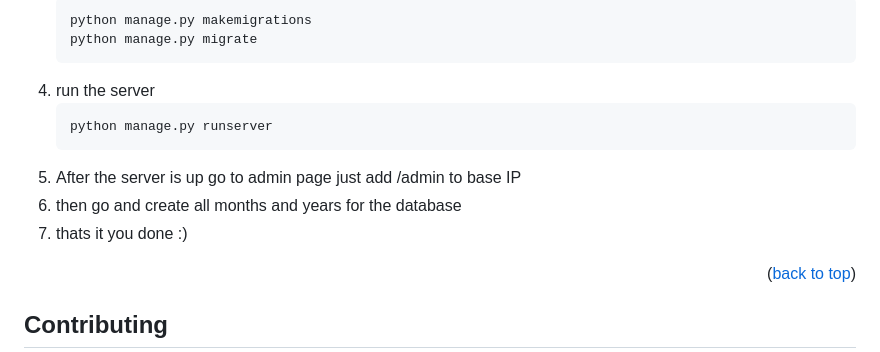
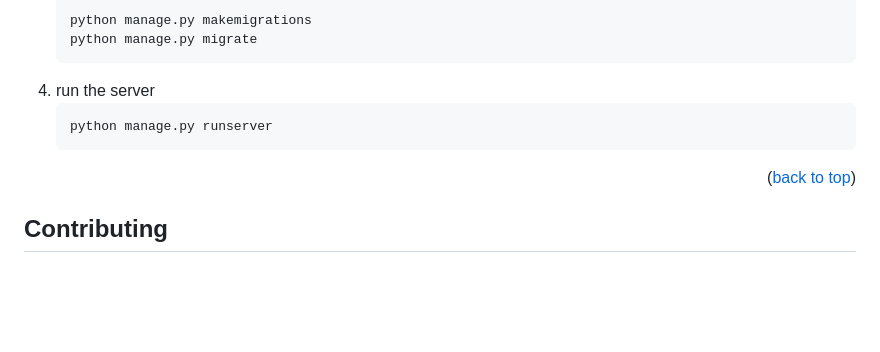
Before and after one commit to parham6464/Company-Website-with-Custom-Ticketing-System-Django-, a Markdown page: README.md, the part around the change. GitHub-like rendering; blank space fills up the shorter version.

````diff
--- a/README.md
+++ b/README.md
@@ -98,9 +98,6 @@ i hope you like it and make sure to follow installation path.
    ```py
    python manage.py runserver
    ```
-5. After the server is up go to admin page just add /admin to base IP
-6. then go and create all months and years for the database
-7. thats it you done :)
 <p align="right">(<a href="#readme-top">back to top</a>)</p>
 
 
````
